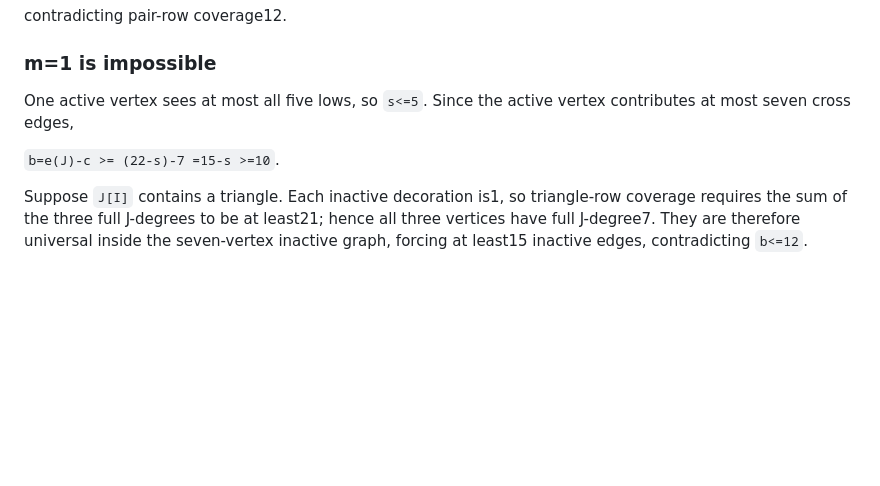
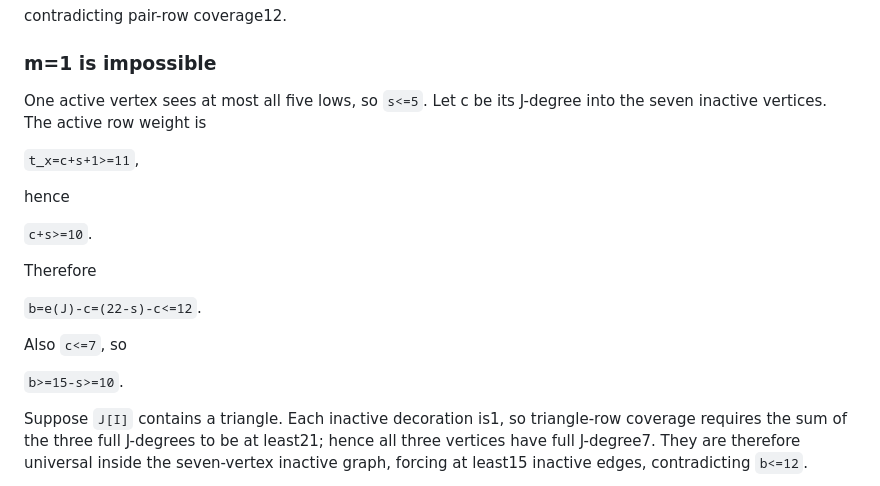
Before and after one commit to Icarus-K-Laplace/EG617-r12-proof, a Markdown page: backend/E332_G8_H0_FULL_CLOSURE.md, the part around the change. Rendered like a GitHub page; blank space fills up the shorter version.

Commit message:
Tighten k8 m1 edge bound in final E332 closure

```diff
--- a/backend/E332_G8_H0_FULL_CLOSURE.md
+++ b/backend/E332_G8_H0_FULL_CLOSURE.md
@@ -100,9 +100,21 @@ contradicting pair-row coverage12.
 
 ### m=1 is impossible
 
-One active vertex sees at most all five lows, so `s<=5`. Since the active vertex contributes at most seven cross edges,
+One active vertex sees at most all five lows, so `s<=5`. Let c be its J-degree into the seven inactive vertices. The active row weight is
 
-`b=e(J)-c >= (22-s)-7 =15-s >=10`.
+`t_x=c+s+1>=11`,
+
+hence
+
+`c+s>=10`.
+
+Therefore
+
+`b=e(J)-c=(22-s)-c<=12`.
+
+Also `c<=7`, so
+
+`b>=15-s>=10`.
 
 Suppose `J[I]` contains a triangle. Each inactive decoration is1, so triangle-row coverage requires the sum of the three full J-degrees to be at least21; hence all three vertices have full J-degree7. They are therefore universal inside the seven-vertex inactive graph, forcing at least15 inactive edges, contradicting `b<=12`.
 
```
